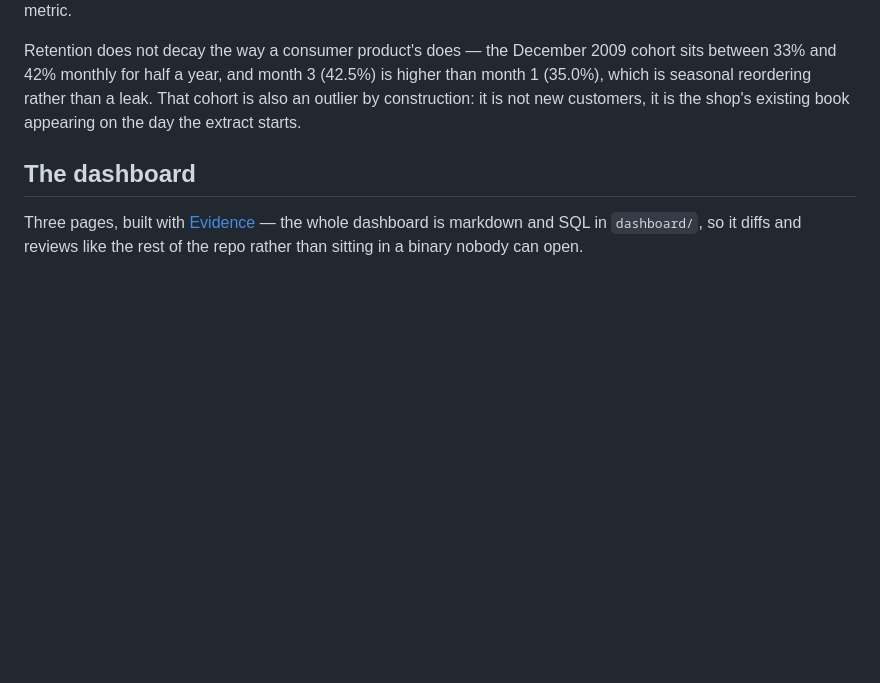
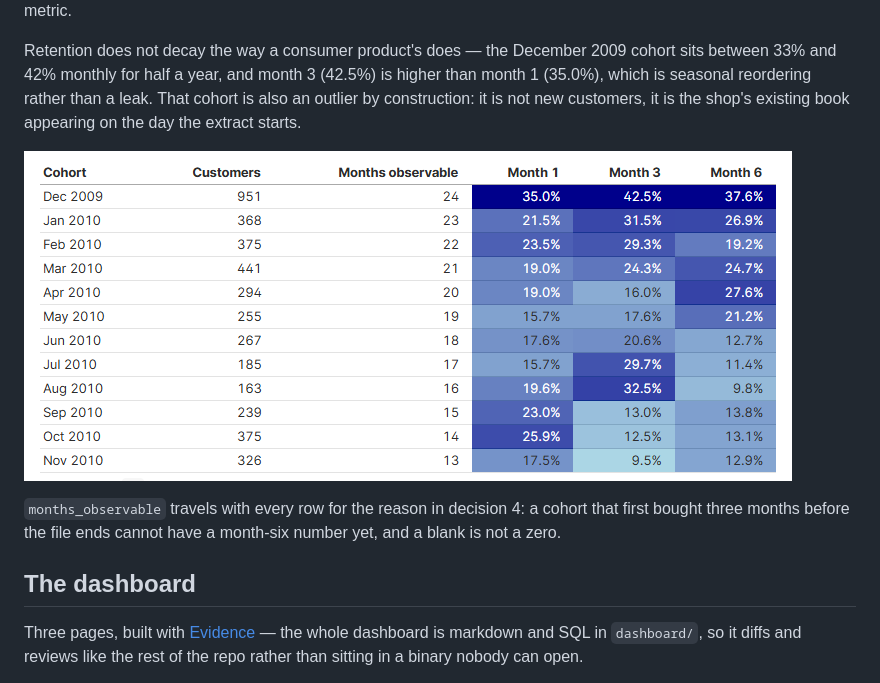
Before and after one commit to diskaver-it/retail-analytics, a Markdown page: README.md, the part around one of its changes. GitHub-like rendering; pictures changed too: reports/figures/dashboard_cohorts.png (added); blank space fills up the shorter version.

```diff
--- a/README.md
+++ b/README.md
@@ -178,6 +182,12 @@ between 33% and 42% monthly for half a year, and month 3 (42.5%) is higher than
 which is seasonal reordering rather than a leak. That cohort is also an outlier by construction:
 it is not new customers, it is the shop's existing book appearing on the day the extract starts.
 
+![Cohort retention with months observable](reports/figures/dashboard_cohorts.png)
+
+`months_observable` travels with every row for the reason in decision 4: a cohort that
+first bought three months before the file ends cannot have a month-six number yet, and a
+blank is not a zero.
+
 ## The dashboard
 
 Three pages, built with [Evidence](https://evidence.dev) — the whole dashboard is markdown and
```
Also changed, not shown: other parts of README.md (+4 -0 lines), README.ru.md (+10 -0 lines), reports/figures/dashboard_home.png (added).
